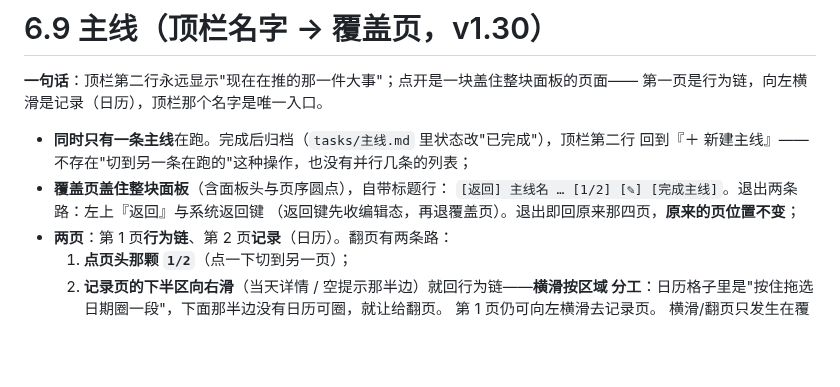
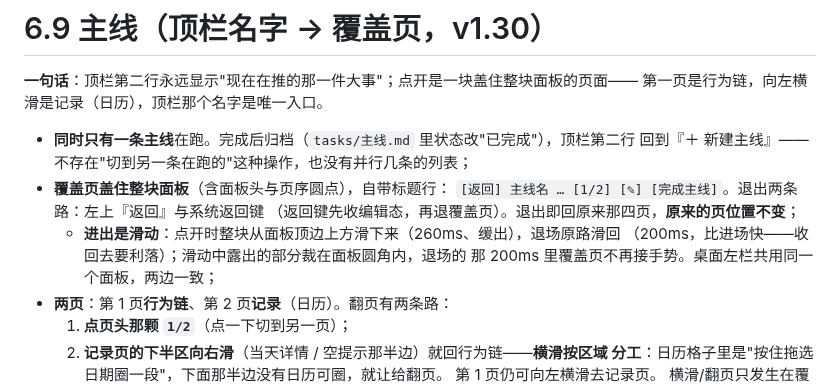
Before and after one commit to lumen-one/gtd_todo, a Markdown page: docs/panels/mainline.md, the part around the change. GitHub-like rendering; blank space fills up the shorter version.

Commit message:
docs(mainline): 登记覆盖页的进出滑动
进场整块从面板顶边上方滑下来、退场原路滑回，并写清退场途中不接手势。
实现落点只说"面板层"：桌面左栏共用同一个面板，所以这条口径两边同时成立。

```diff
--- a/docs/panels/mainline.md
+++ b/docs/panels/mainline.md
@@ -8,6 +8,9 @@
 - **覆盖页盖住整块面板**（含面板头与页序圆点），自带标题行：
   `[返回] 主线名 … [1/2] [✎] [完成主线]`。退出两条路：左上『返回』与系统返回键
   （返回键先收编辑态，再退覆盖页）。退出即回原来那四页，**原来的页位置不变**；
+  - **进出是滑动**：点开时整块从面板顶边上方滑下来（260ms、缓出），退场原路滑回
+    （200ms，比进场快——收回去要利落）；滑动中露出的部分裁在面板圆角内，退场的
+    那 200ms 里覆盖页不再接手势。桌面左栏共用同一个面板，两边一致；
 - **两页**：第 1 页**行为链**、第 2 页**记录**（日历）。翻页有两条路：
   1. **点页头那颗 `1/2`**（点一下切到另一页）；
   2. **记录页的下半区向右滑**（当天详情 / 空提示那半边）就回行为链——**横滑按区域
```
